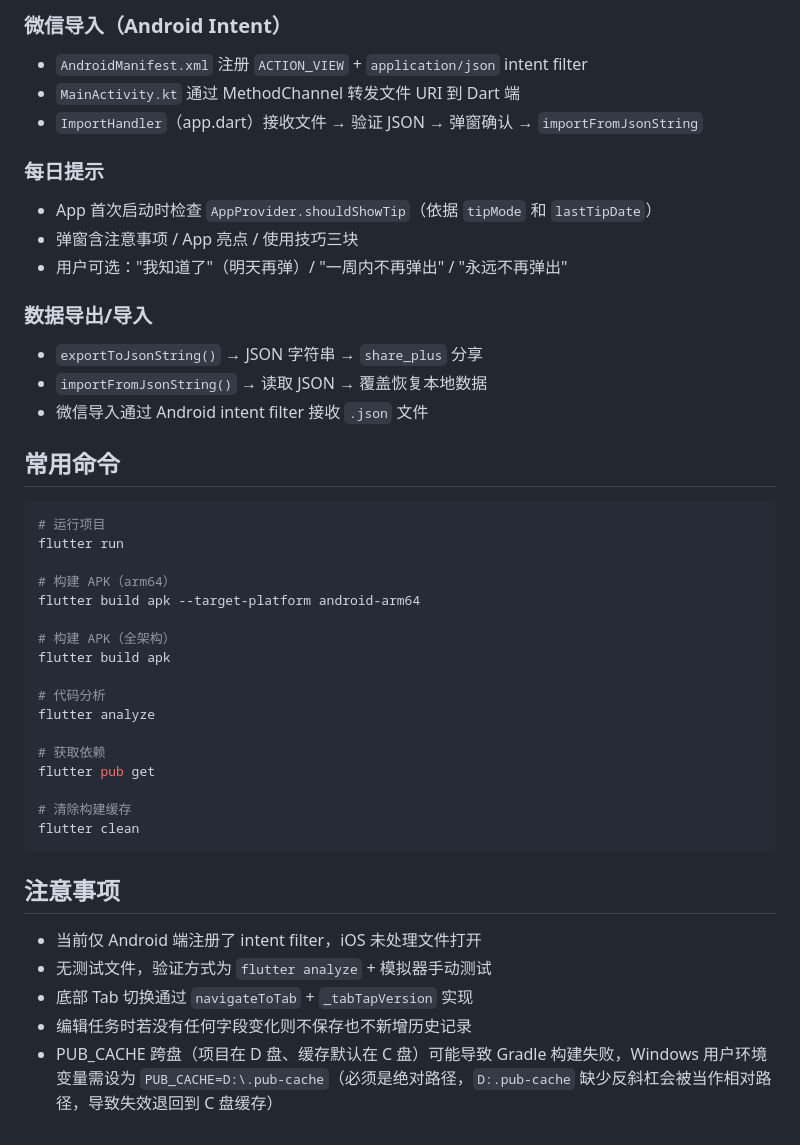
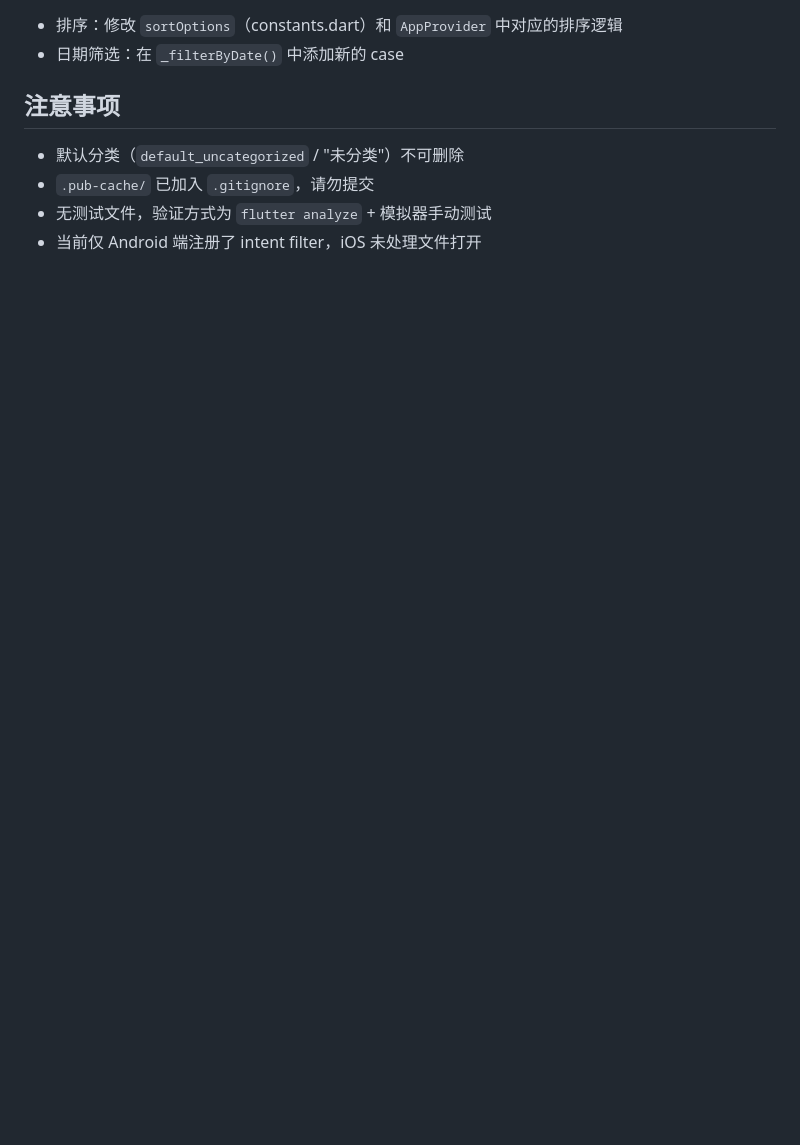
Before and after one commit to Lemon1-8/Advanced_transcription, a Markdown page: CLAUDE.md, the part around one of its changes. GitHub-like rendering; blank space fills up the shorter version.

````diff
--- a/CLAUDE.md
+++ b/CLAUDE.md
@@ -108,44 +115,9 @@ lib/
-### 微信导入（Android Intent）
-- `AndroidManifest.xml` 注册 `ACTION_VIEW` + `application/json` intent filter
-- `MainActivity.kt` 通过 MethodChannel 转发文件 URI 到 Dart 端
-- `ImportHandler`（app.dart）接收文件 → 验证 JSON → 弹窗确认 → `importFromJsonString`
-
-### 每日提示
-- App 首次启动时检查 `AppProvider.shouldShowTip`（依据 `tipMode` 和 `lastTipDate`）
-- 弹窗含注意事项 / App 亮点 / 使用技巧三块
-- 用户可选："我知道了"（明天再弹）/ "一周内不再弹出" / "永远不再弹出"
-
-### 数据导出/导入
-- `exportToJsonString()` → JSON 字符串 → `share_plus` 分享
-- `importFromJsonString()` → 读取 JSON → 覆盖恢复本地数据
-- 微信导入通过 Android intent filter 接收 `.json` 文件
-
-## 常用命令
-
-```bash
-# 运行项目
-flutter run
-
-# 构建 APK（arm64）
-flutter build apk --target-platform android-arm64
-
-# 构建 APK（全架构）
-flutter build apk
-
-# 代码分析
-flutter analyze
-
-# 获取依赖
-flutter pub get
-
-# 清除构建缓存
-flutter clean
-```
+- 排序：修改 `sortOptions`（constants.dart）和 `AppProvider` 中对应的排序逻辑
+- 日期筛选：在 `_filterByDate()` 中添加新的 case
 
 ## 注意事项
 
+- 默认分类（`default_uncategorized` / "未分类"）不可删除
+- `.pub-cache/` 已加入 `.gitignore`，请勿提交
+- 无测试文件，验证方式为 `flutter analyze` + 模拟器手动测试
 - 当前仅 Android 端注册了 intent filter，iOS 未处理文件打开
-- 无测试文件，验证方式为 `flutter analyze` + 模拟器手动测试
-- 底部 Tab 切换通过 `navigateToTab` + `_tabTapVersion` 实现
-- 编辑任务时若没有任何字段变化则不保存也不新增历史记录
-- PUB_CACHE 跨盘（项目在 D 盘、缓存默认在 C 盘）可能导致 Gradle 构建失败，Windows 用户环境变量需设为 `PUB_CACHE=D:\.pub-cache`（必须是绝对路径，`D:.pub-cache` 缺少反斜杠会被当作相对路径，导致失效退回到 C 盘缓存）
````
Also changed, not shown: other parts of CLAUDE.md (+84 -77 lines).
